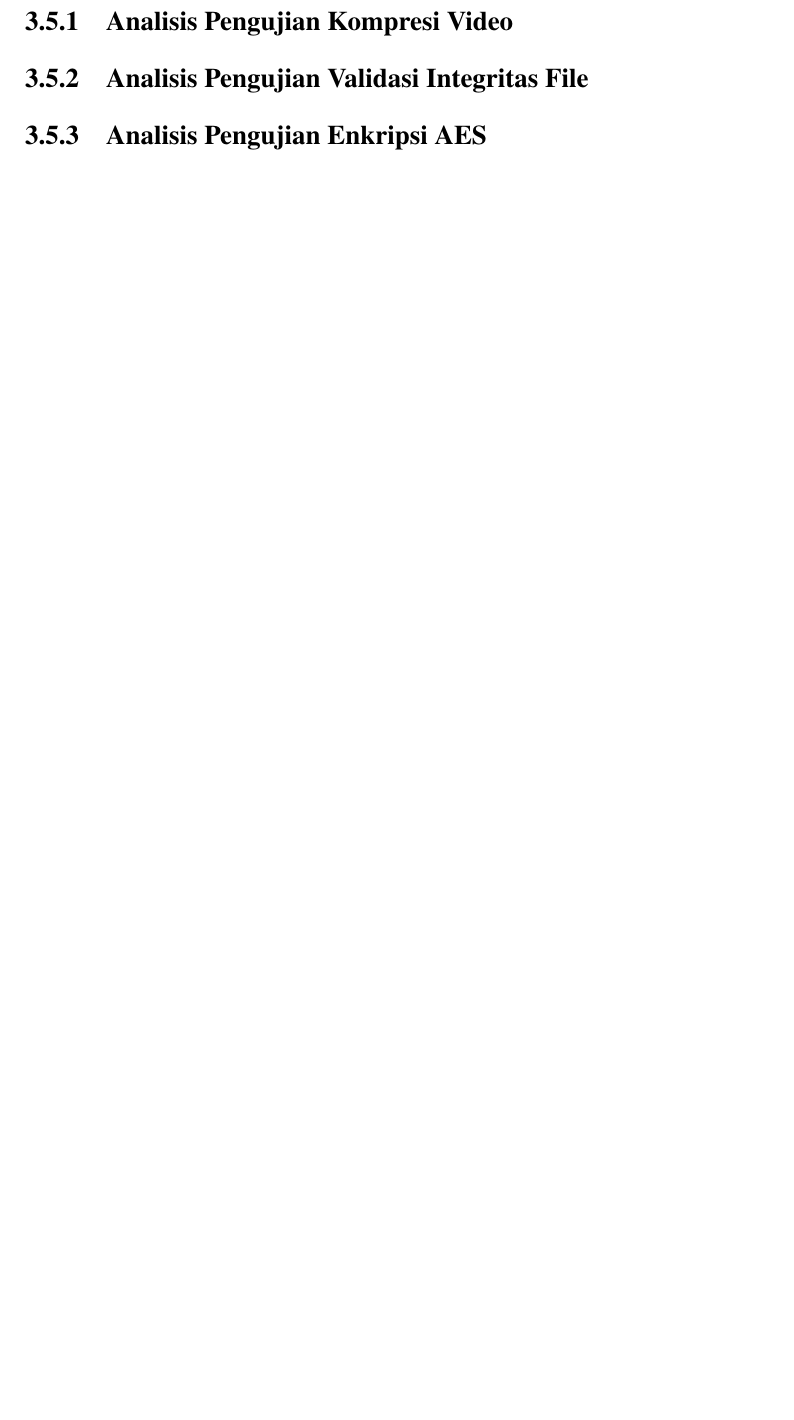
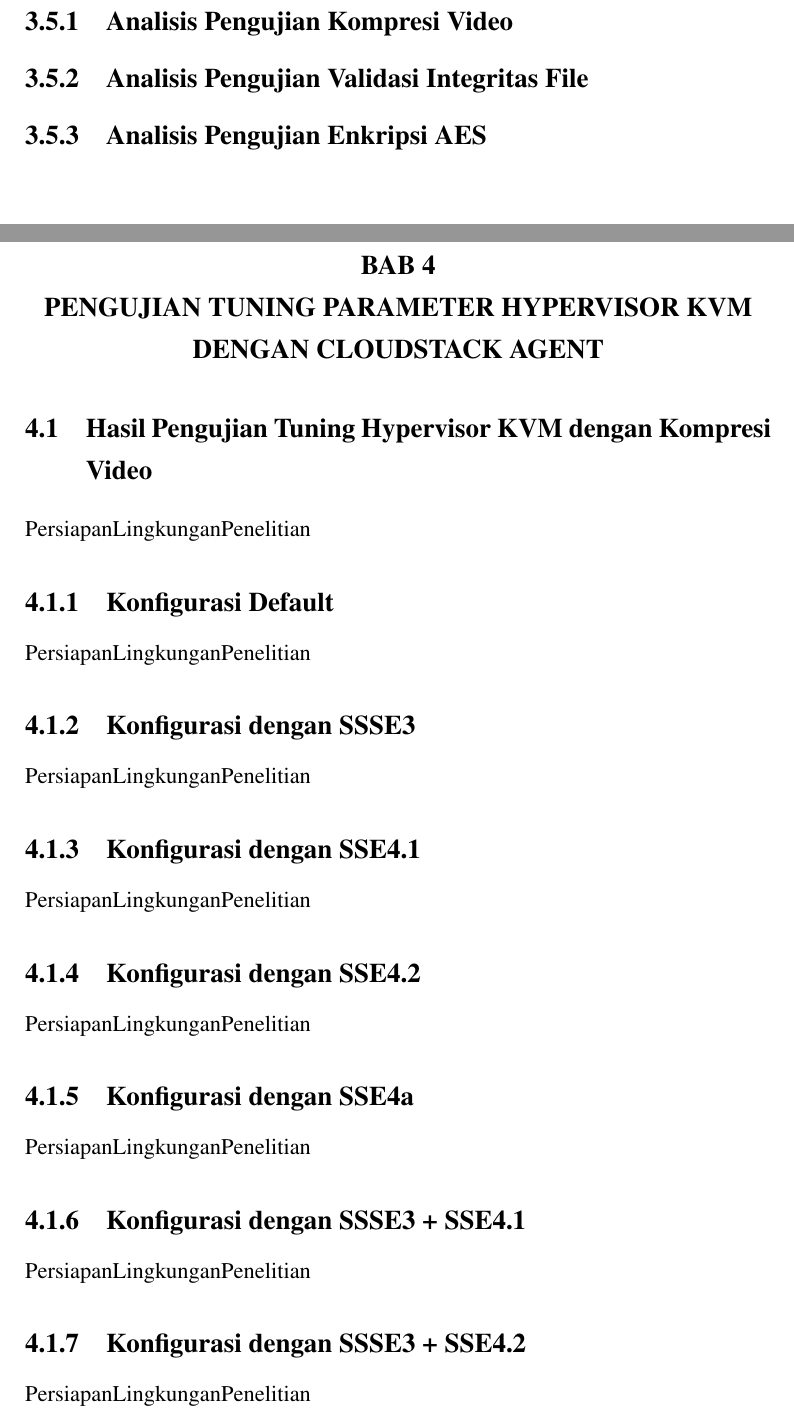
Before and after one commit to ariqpradipa/skripsi, a LaTeX thesis (thesis.tex, which reads src/01-body/04-bab4.tex): part of page 50 of 52 before the commit and two parts of pages 51 and 52 of 55 after it, the two joined at a grey line, cut so that both start at the same text, the shorter picture padded with empty space. Compiled offline with pdfLaTeX.

Commit message:
layouting bab 4

```diff
--- a/src/01-body/04-bab4.tex
+++ b/src/01-body/04-bab4.tex
@@ -0,0 +1,43 @@
+%-----------------------------------------------------------------------------%
+\chapter{\babEmpat}
+%-----------------------------------------------------------------------------%
+
+%-----------------------------------------------------------------------------%
+\section{Hasil Pengujian Tuning Hypervisor KVM dengan Kompresi Video}
+%-----------------------------------------------------------------------------%
+PersiapanLingkunganPenelitian
+
+%-----------------------------------------------------------------------------%
+\subsection{Konfigurasi Default}
+%-----------------------------------------------------------------------------%
+PersiapanLingkunganPenelitian
+
+%-----------------------------------------------------------------------------%
+\subsection{Konfigurasi dengan SSSE3}
+%-----------------------------------------------------------------------------%
+PersiapanLingkunganPenelitian
+
+%-----------------------------------------------------------------------------%
+\subsection{Konfigurasi dengan SSE4.1}
+%-----------------------------------------------------------------------------%
+PersiapanLingkunganPenelitian
+
+%-----------------------------------------------------------------------------%
+\subsection{Konfigurasi dengan SSE4.2}
+%-----------------------------------------------------------------------------%
+PersiapanLingkunganPenelitian
+
+%-----------------------------------------------------------------------------%
+\subsection{Konfigurasi dengan SSE4a}
+%-----------------------------------------------------------------------------%
+PersiapanLingkunganPenelitian
+
+%-----------------------------------------------------------------------------%
+\subsection{Konfigurasi dengan SSSE3 + SSE4.1 }
+%-----------------------------------------------------------------------------%
+PersiapanLingkunganPenelitian
+
+%-----------------------------------------------------------------------------%
+\subsection{Konfigurasi dengan SSSE3 + SSE4.2}
+%-----------------------------------------------------------------------------%
+PersiapanLingkunganPenelitian
```
Also changed, not shown: thesis.tex (+1 -1 lines), thesis.pdf, src/01-body/04-bab4.tex (66 more changed lines).
